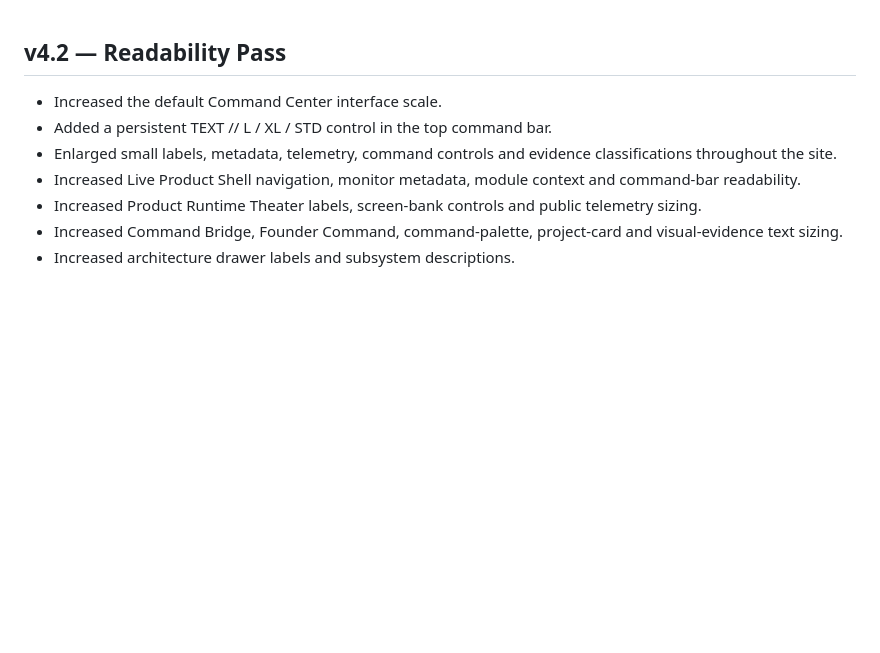
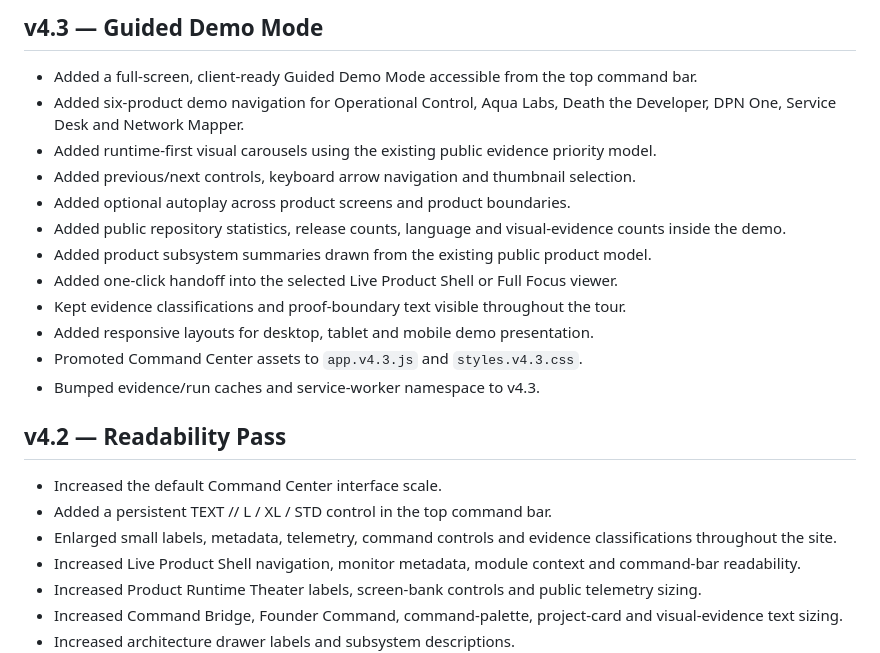
Before and after one commit to DPN-Technology/.github, a Markdown page: command-center/CHANGELOG.md, the part around the change. GitHub-like rendering; blank space fills up the shorter version.

Commit message:
docs: record v4.3 Guided Demo Mode

```diff
--- a/command-center/CHANGELOG.md
+++ b/command-center/CHANGELOG.md
@@ -1,3 +1,18 @@
+## v4.3 — Guided Demo Mode
+
+- Added a full-screen, client-ready Guided Demo Mode accessible from the top command bar.
+- Added six-product demo navigation for Operational Control, Aqua Labs, Death the Developer, DPN One, Service Desk and Network Mapper.
+- Added runtime-first visual carousels using the existing public evidence priority model.
+- Added previous/next controls, keyboard arrow navigation and thumbnail selection.
+- Added optional autoplay across product screens and product boundaries.
+- Added public repository statistics, release counts, language and visual-evidence counts inside the demo.
+- Added product subsystem summaries drawn from the existing public product model.
+- Added one-click handoff into the selected Live Product Shell or Full Focus viewer.
+- Kept evidence classifications and proof-boundary text visible throughout the tour.
+- Added responsive layouts for desktop, tablet and mobile demo presentation.
+- Promoted Command Center assets to `app.v4.3.js` and `styles.v4.3.css`.
+- Bumped evidence/run caches and service-worker namespace to v4.3.
+
 ## v4.2 — Readability Pass
 
 - Increased the default Command Center interface scale.
```
